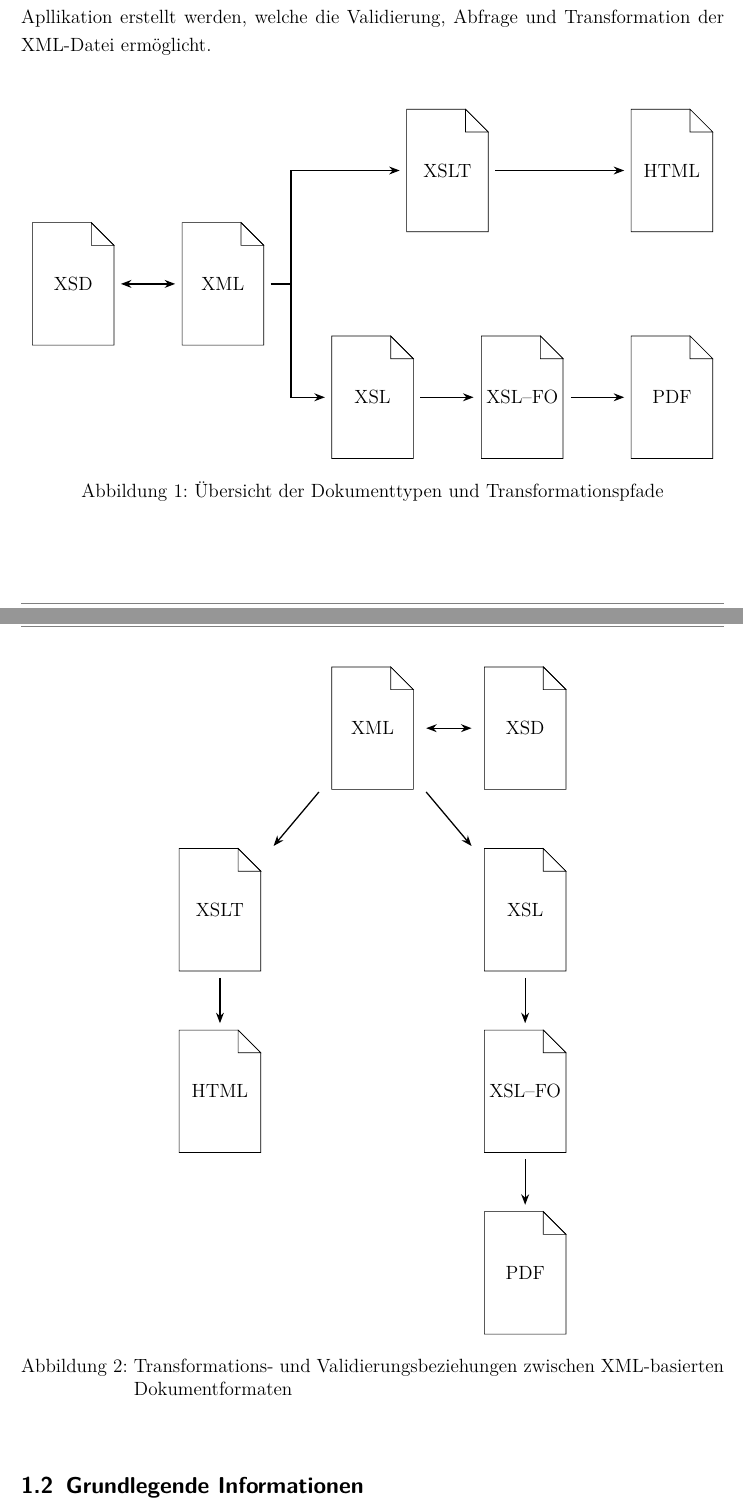
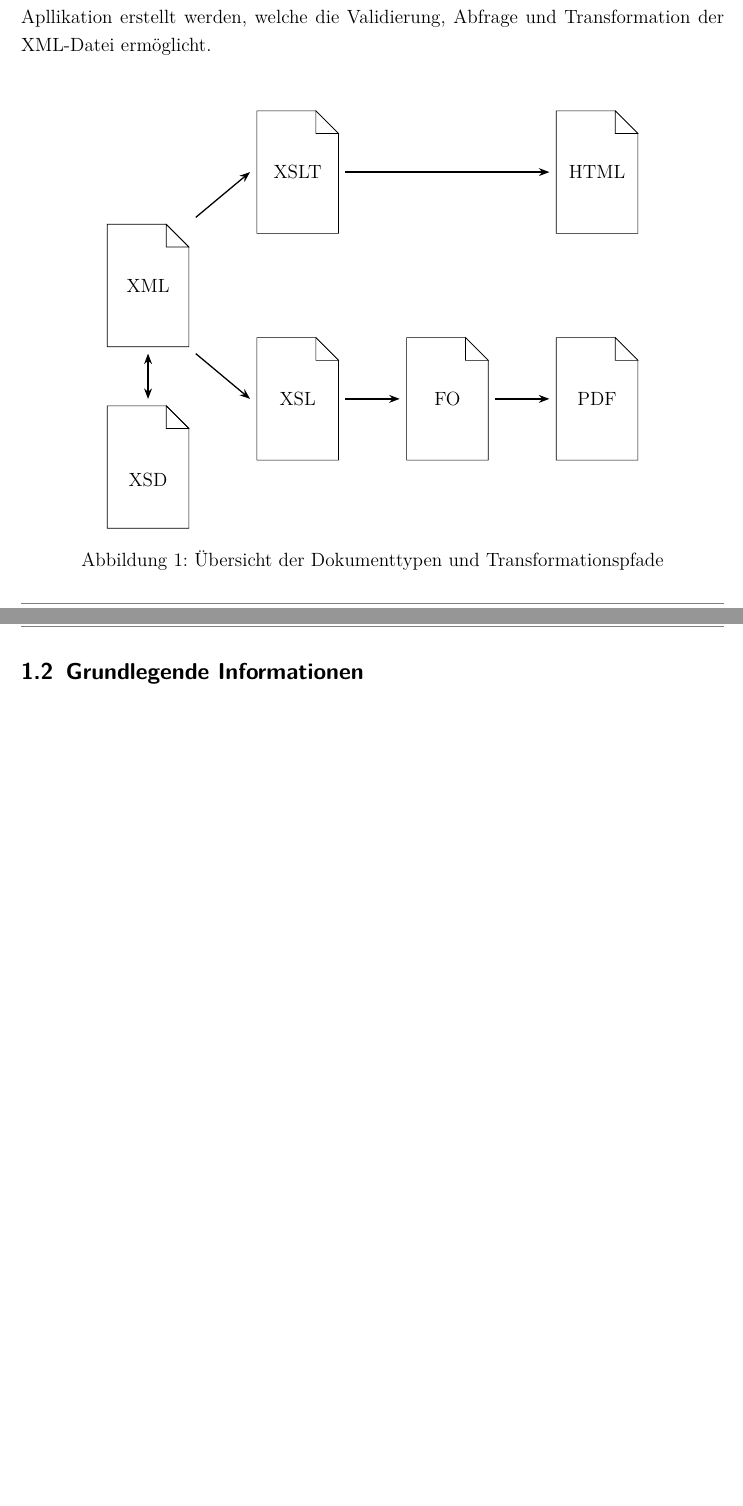
Before and after one commit to rimen13/Projekt_Internettechnologie, a LaTeX document (documentation/main.tex): two parts of pages 3 and 4 of 11, joined at a grey line, cut so that both start at the same text, the shorter picture padded with empty space. Compiled offline with pdfLaTeX.

Commit message:
deleted second graph

```diff
--- a/documentation/main.tex
+++ b/documentation/main.tex
@@ -152,21 +152,6 @@ Der dritte Aufgabenteil beschäftigt sich mit der XML-Programmierung. Dabei soll
 
 \def\dx{3.3}     % horizontaler Abstand
 \def\dy{2.5}       % vertikaler Versatz der Pfade
-\def\split{1.5}    % Länge bis zur Aufteilung der Pfeile
-
-% ---------------- XSD ----------------
-\node (xsd) at (-\dx,0) {
-\begin{tikzpicture}[x=\scale cm,y=\scale cm]
-\draw[fill=white]
-(0,0)--(0,\fileheight)--(\filewidth-\fold,\fileheight)--
-(\filewidth,\fileheight-\fold)--(\filewidth,0)--cycle;
-\draw[fill=white]
-(\filewidth-\fold,\fileheight)--(\filewidth-\fold,\fileheight-\fold)--
-(\filewidth,\fileheight-\fold)--cycle;
-\draw (\filewidth-\fold,\fileheight)--(\filewidth,\fileheight-\fold);
-\node at (\filewidth/2,\fileheight/2) {XSD};
-\end{tikzpicture}
-};
 
 % ---------------- XML (Mittellinie) ----------------
 \node (xml) at (0,0) {
@@ -179,6 +164,20 @@ Der dritte Aufgabenteil beschäftigt sich mit der XML-Programmierung. Dabei soll
 (\filewidth,\fileheight-\fold)--cycle;
 \draw (\filewidth-\fold,\fileheight)--(\filewidth,\fileheight-\fold);
 \node at (\filewidth/2,\fileheight/2) {XML};
+\end{tikzpicture}
+};
+
+% ---------------- XSD ----------------
+\node (xsd) [below=of xml] {
+\begin{tikzpicture}[x=\scale cm,y=\scale cm]
+\draw[fill=white]
+(0,0)--(0,\fileheight)--(\filewidth-\fold,\fileheight)--
+(\filewidth,\fileheight-\fold)--(\filewidth,0)--cycle;
+\draw[fill=white]
+(\filewidth-\fold,\fileheight)--(\filewidth-\fold,\fileheight-\fold)--
+(\filewidth,\fileheight-\fold)--cycle;
+\draw (\filewidth-\fold,\fileheight)--(\filewidth,\fileheight-\fold);
+\node at (\filewidth/2,\fileheight/2) {XSD};
 \end{tikzpicture}
 };
 
@@ -206,7 +205,7 @@ Der dritte Aufgabenteil beschäftigt sich mit der XML-Programmierung. Dabei soll
 \draw[fill=white]
 (\filewidth-\fold,\fileheight)--(\filewidth-\fold,\fileheight-\fold)--
 (\filewidth,\fileheight-\fold)--cycle;
-\node at (\filewidth/2,\fileheight/2) {XSL--FO};
+\node at (\filewidth/2,\fileheight/2) {FO};
 \end{tikzpicture}
 };
 
@@ -264,75 +260,6 @@ Der dritte Aufgabenteil beschäftigt sich mit der XML-Programmierung. Dabei soll
 \end{tikzpicture}
 \caption{Übersicht der Dokumenttypen und Transformationspfade}
 \label{fig:files}
-\end{figure}
-
-
-
-
-
-
-
-
-\begin{figure}[H]
-\centering
-\begin{tikzpicture}[
-    >=Stealth,
-    thick,
-    node distance=1cm and 1cm,
-    transform shape
-]
-
-% ---------------- Parameter ----------------
-\def\filewidth{1.8}
-\def\fileheight{2.7}
-\def\fold{0.5}
-\def\scale{1}
-
-% ---------- Makro für Dateiblock ----------
-\newcommand{\fileblock}[1]{%
-\begin{tikzpicture}[x=\scale cm,y=\scale cm]
-\draw[fill=white]
-(0,0) -- (0,\fileheight) --
-(\filewidth-\fold,\fileheight) --
-(\filewidth,\fileheight-\fold) --
-(\filewidth,0) -- cycle;
-\draw[fill=white]
-(\filewidth-\fold,\fileheight) --
-(\filewidth-\fold,\fileheight-\fold) --
-(\filewidth,\fileheight-\fold) -- cycle;
-\draw (\filewidth-\fold,\fileheight) -- (\filewidth,\fileheight-\fold);
-\node[anchor=center, text width=\filewidth cm, align=center]
-at (\filewidth/2,\fileheight/2) {#1};
-\end{tikzpicture}
-}
-
-% ================= Erste Ebene =================
-\node (xml) at (0,0) {\fileblock{XML}};
-\node (xsd) [right=1cm of xml] {\fileblock{XSD}};
-
-\draw[<->] (xml) -- (xsd);
-
-% ================= Zweite / Dritte Ebene =================
-\node (xslt) [below left=of xml] {\fileblock{XSLT}};
-\node (xsl)  [below right=of xml] {\fileblock{XSL}};
-
-\draw[->] (xml) -- (xslt);
-\draw[->] (xml) -- (xsl);
-
-% ================= Vierte / Fünfte Ebene =================
-\node (html) [below=of xslt] {\fileblock{HTML}};
-\node (fo)   [below=of xsl]  {\fileblock{XSL--FO}};
-
-\draw[->] (xslt) -- (html);
-\draw[->] (xsl) -- (fo);
-
-% ================= Sechste / Siebte Ebene =================
-\node (pdf) [below=of fo] {\fileblock{PDF}};
-\draw[->] (fo) -- (pdf);
-
-\end{tikzpicture}
-\caption{Transformations- und Validierungsbeziehungen zwischen XML-basierten Dokumentformaten}
-\label{fig:files2}
 \end{figure}
 
 
```
Also changed, not shown: documentation/main.pdf, documentation/main.tex (15 more changed lines).
